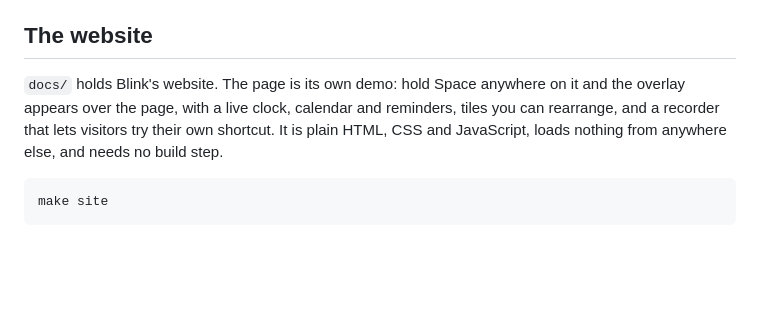
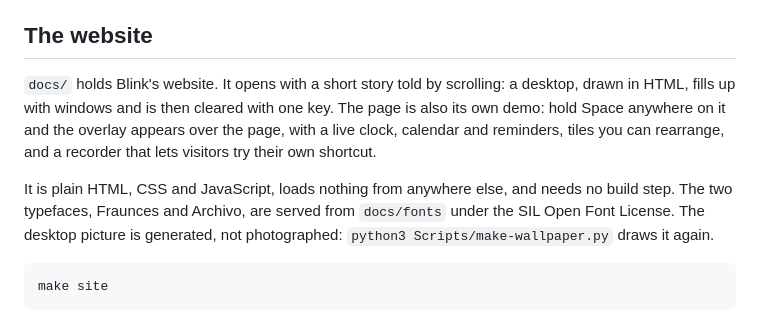
Before and after one commit to Michaell14/peek, a Markdown page: README.md, the part around the change. Rendered like a GitHub page; blank space fills up the shorter version.

````diff
--- a/README.md
+++ b/README.md
@@ -149,10 +149,15 @@ keeps layouts somewhere other than `~/Library/Application Support/Blink`.
 
 ## The website
 
-`docs/` holds Blink's website. The page is its own demo: hold Space anywhere on it and the overlay
-appears over the page, with a live clock, calendar and reminders, tiles you can rearrange, and a
-recorder that lets visitors try their own shortcut. It is plain HTML, CSS and JavaScript, loads
-nothing from anywhere else, and needs no build step.
+`docs/` holds Blink's website. It opens with a short story told by scrolling: a desktop, drawn in
+HTML, fills up with windows and is then cleared with one key. The page is also its own demo: hold
+Space anywhere on it and the overlay appears over the page, with a live clock, calendar and
+reminders, tiles you can rearrange, and a recorder that lets visitors try their own shortcut.
+
+It is plain HTML, CSS and JavaScript, loads nothing from anywhere else, and needs no build step.
+The two typefaces, Fraunces and Archivo, are served from `docs/fonts` under the SIL Open Font
+License. The desktop picture is generated, not photographed: `python3 Scripts/make-wallpaper.py`
+draws it again.
 
 ```bash
 make site
````
Also changed, not shown: docs/cover.jpg (added), docs/desk.jpg (added), 9 other files.
